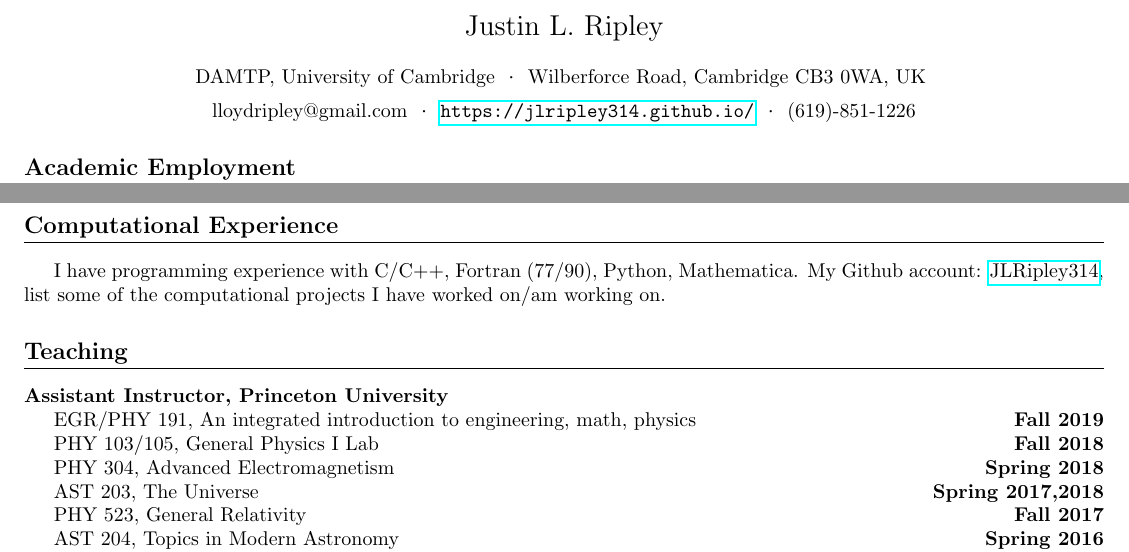
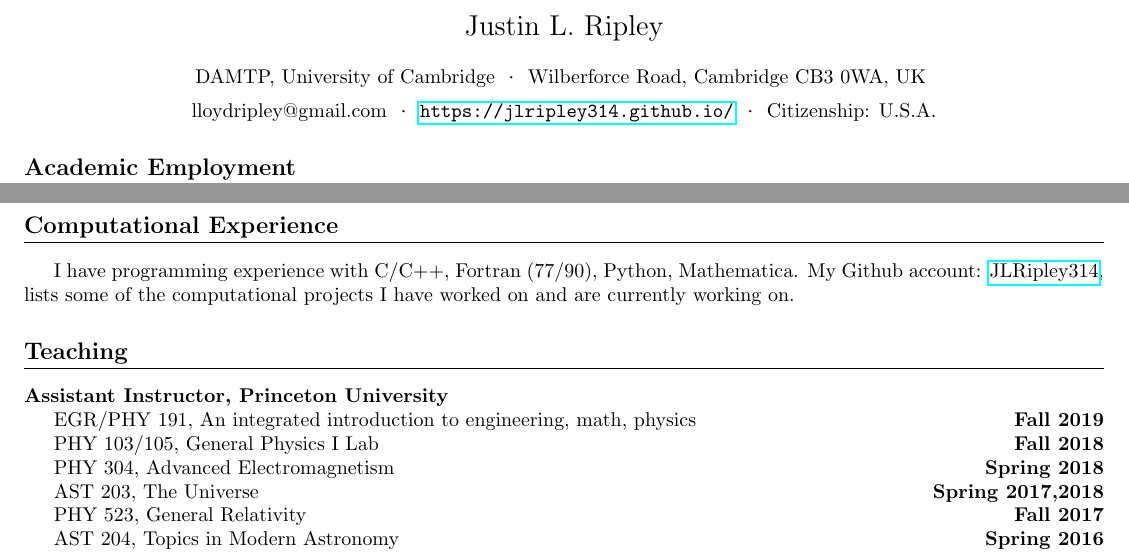
Before and after one commit to JLRipley314/JLRipley314.github.io, a LaTeX CV (cv/cv.tex): two parts of page 1 of 3, joined at a grey line, cut so that both start at the same text. Compiled offline with pdfLaTeX.

Commit message:
updated cv

```diff
--- a/cv/cv.tex
+++ b/cv/cv.tex
@@ -16,7 +16,7 @@
 }{
    \url{https://jlripley314.github.io/}
 }{
-   (619)-851-1226
+   Citizenship: U.S.A.
 }
 %=============================================================================
 \section{Academic Employment}
@@ -91,7 +91,8 @@
    I have programming experience with C/C++, Fortran (77/90), Python,
    Mathematica.
    My Github account: \href{https://github.com/JLRipley314}{JLRipley314},
-   list some of the computational projects I have worked on/am working on.
+   lists some of the computational projects I have worked on and are
+   currently working on.
 %=============================================================================
 \section{Teaching}
 %-----------------------------------------------------------------------------
```
Also changed, not shown: cv/cv.pdf.
